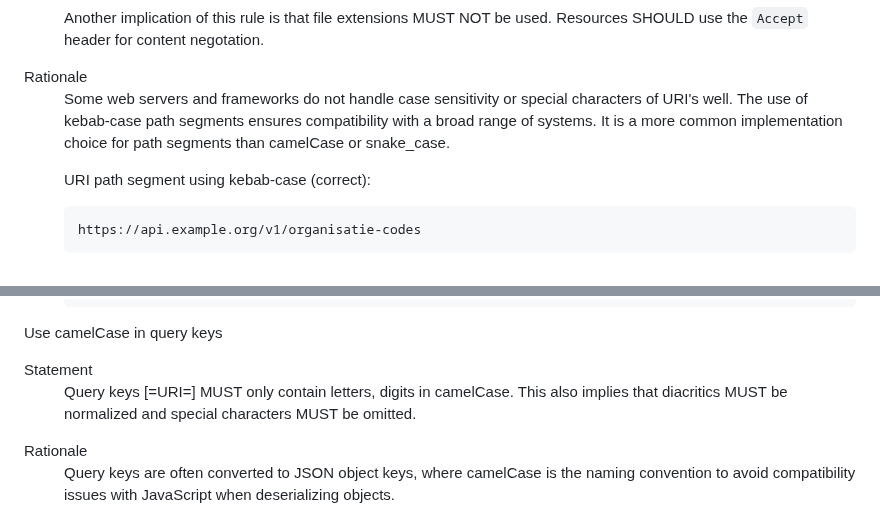
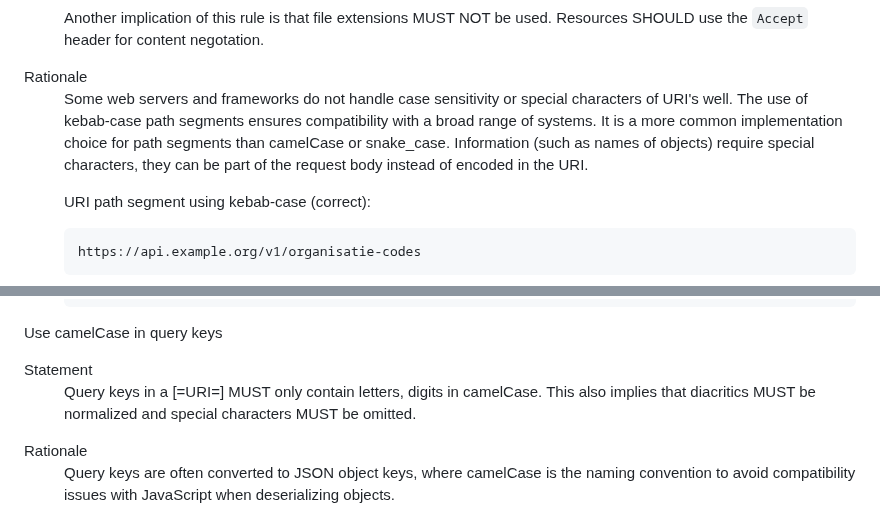
Before and after one commit to Logius-standaarden/API-Design-Rules, a Markdown page: DesignRules.md, 2 parts joined by grey strips. GitHub-like rendering.

Commit message:
Verduidelijking welke onderdelen van een URI de regels voor zijn

```diff
--- a/DesignRules.md
+++ b/DesignRules.md
@@ -161,7 +161,7 @@ A resource describing a single thing is called a [=singular resource=]. Resource
       </dd>
       <dt>Rationale</dt>
       <dd>
-         <p>Some web servers and frameworks do not handle case sensitivity or special characters of URI's well. The use of kebab-case path segments ensures compatibility with a broad range of systems. It is a more common implementation choice for path segments than camelCase or snake_case.
+         <p>Some web servers and frameworks do not handle case sensitivity or special characters of URI's well. The use of kebab-case path segments ensures compatibility with a broad range of systems. It is a more common implementation choice for path segments than camelCase or snake_case. Information (such as names of objects) require special characters, they can be part of the request body instead of encoded in the URI.
          <div class="example">
             <p>URI path segment using kebab-case (correct):</p>
             <pre class="nohighlight">https://api.example.org/v1/organisatie-codes</pre>
@@ -201,7 +201,7 @@ A resource describing a single thing is called a [=singular resource=]. Resource
       <dt>Statement</dt>
       <dd>
          <div>
-            <p>Query keys [=URI=] MUST only contain letters, digits in camelCase. This also implies that diacritics MUST be normalized and special characters MUST be omitted.
+            <p>Query keys in a [=URI=] MUST only contain letters, digits in camelCase. This also implies that diacritics MUST be normalized and special characters MUST be omitted.
          </div>
       </dd>
       <dt>Rationale</dt>
```
